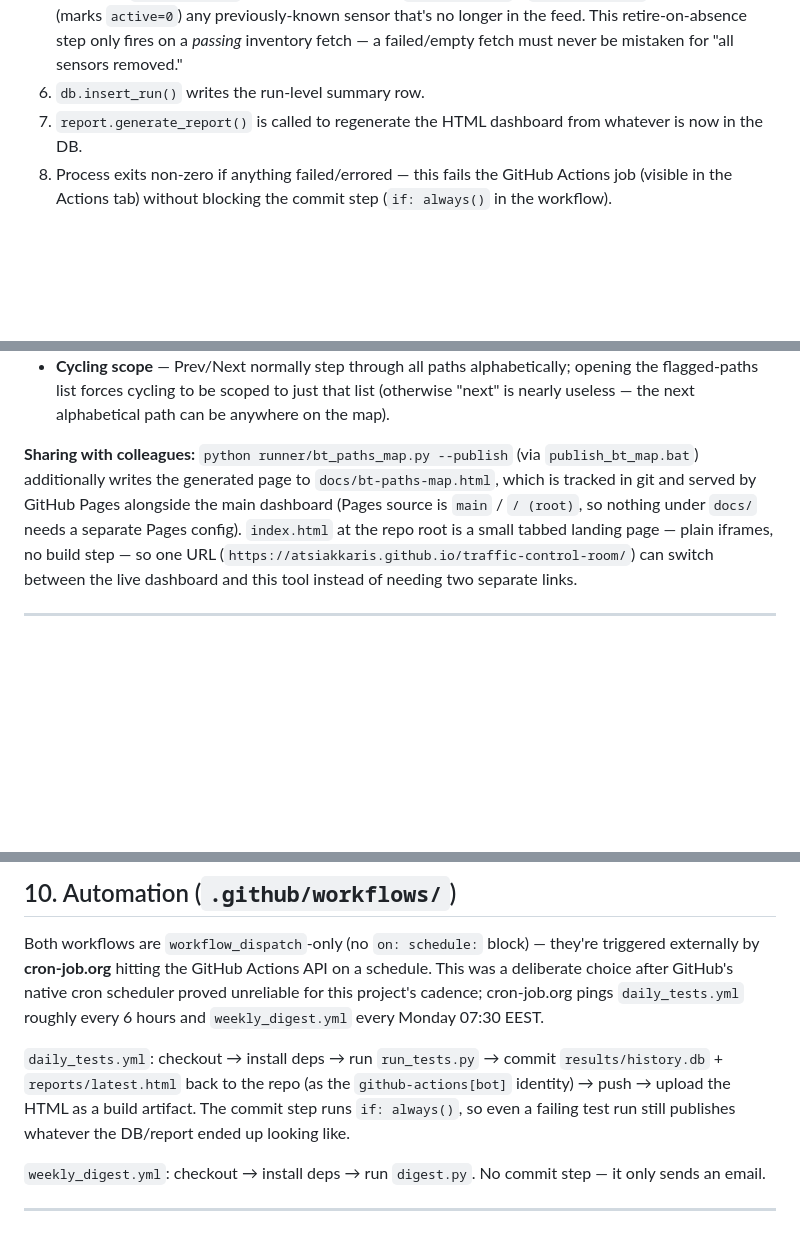
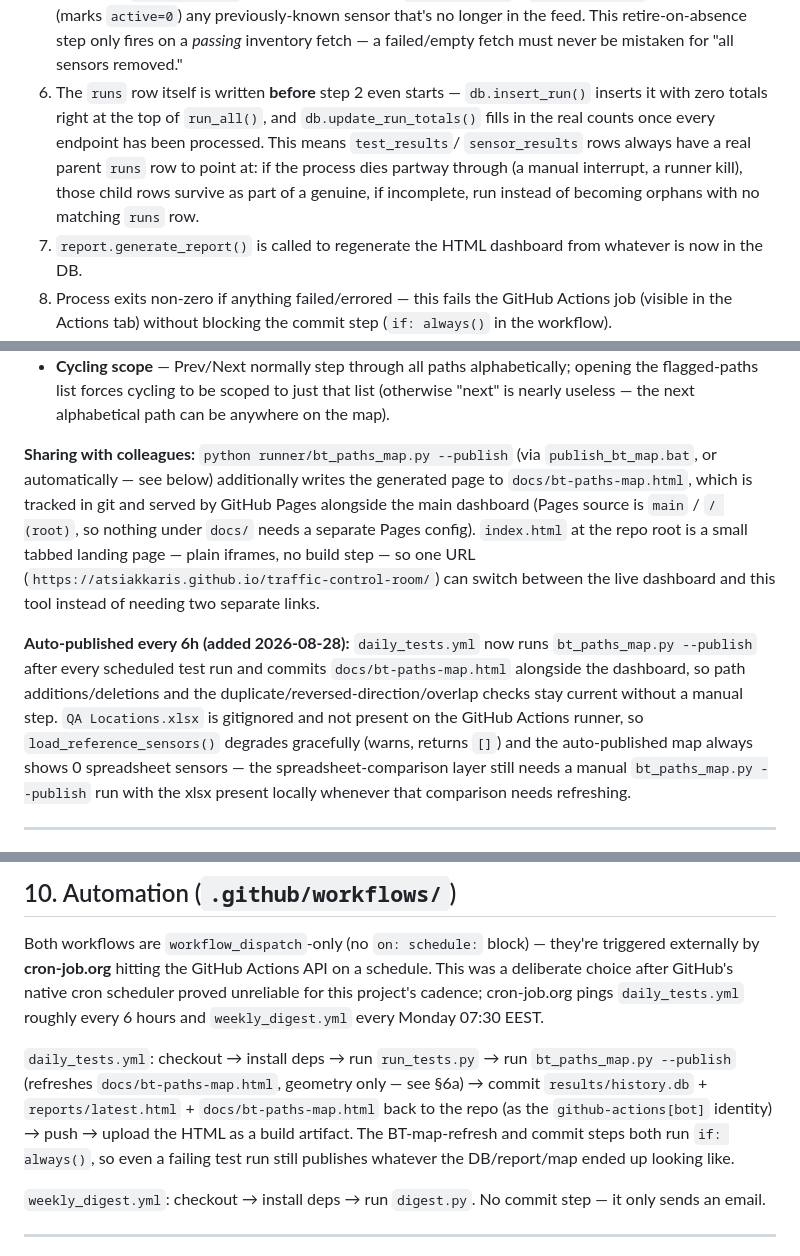
Before and after one commit to atsiakkaris/traffic-control-room, a Markdown page: ARCHITECTURE.md, 3 parts joined by grey strips. GitHub-like rendering; blank space fills up the shorter version.

```diff
--- a/ARCHITECTURE.md
+++ b/ARCHITECTURE.md
@@ -124,7 +127,14 @@ ended, failures are expected and shown separately, not chased).
    feed. This retire-on-absence step only fires on a *passing* inventory
    fetch — a failed/empty fetch must never be mistaken for "all sensors
    removed."
-6. `db.insert_run()` writes the run-level summary row.
+6. The `runs` row itself is written **before** step 2 even starts —
+   `db.insert_run()` inserts it with zero totals right at the top of
+   `run_all()`, and `db.update_run_totals()` fills in the real counts once
+   every endpoint has been processed. This means `test_results`/
+   `sensor_results` rows always have a real parent `runs` row to point at:
+   if the process dies partway through (a manual interrupt, a runner kill),
+   those child rows survive as part of a genuine, if incomplete, run instead
+   of becoming orphans with no matching `runs` row.
 7. `report.generate_report()` is called to regenerate the HTML dashboard from
    whatever is now in the DB.
 8. Process exits non-zero if anything failed/errored — this fails the GitHub
@@ -367,13 +377,25 @@ Leaflet map with no other groups and no health data.
   anywhere on the map).
 
 **Sharing with colleagues:** `python runner/bt_paths_map.py --publish` (via
-`publish_bt_map.bat`) additionally writes the generated page to
-`docs/bt-paths-map.html`, which is tracked in git and served by GitHub Pages
-alongside the main dashboard (Pages source is `main` / `/ (root)`, so nothing
-under `docs/` needs a separate Pages config). `index.html` at the repo root is
-a small tabbed landing page — plain iframes, no build step — so one URL
-(`https://atsiakkaris.github.io/traffic-control-room/`) can switch between the
-live dashboard and this tool instead of needing two separate links.
+`publish_bt_map.bat`, or automatically — see below) additionally writes the
+generated page to `docs/bt-paths-map.html`, which is tracked in git and served
+by GitHub Pages alongside the main dashboard (Pages source is `main` /
+`/ (root)`, so nothing under `docs/` needs a separate Pages config).
+`index.html` at the repo root is a small tabbed landing page — plain iframes,
+no build step — so one URL (`https://atsiakkaris.github.io/traffic-control-room/`)
+can switch between the live dashboard and this tool instead of needing two
+separate links.
+
+**Auto-published every 6h (added 2026-08-28):** `daily_tests.yml` now runs
+`bt_paths_map.py --publish` after every scheduled test run and commits
+`docs/bt-paths-map.html` alongside the dashboard, so path additions/deletions
+and the duplicate/reversed-direction/overlap checks stay current without a
+manual step. `QA Locations.xlsx` is gitignored and not present on the GitHub
+Actions runner, so `load_reference_sensors()` degrades gracefully (warns,
+returns `[]`) and the auto-published map always shows 0 spreadsheet sensors —
+the spreadsheet-comparison layer still needs a manual
+`bt_paths_map.py --publish` run with the xlsx present locally whenever that
+comparison needs refreshing.
 
 ---
 
@@ -594,11 +616,13 @@ scheduler proved unreliable for this project's cadence; cron-job.org pings
 `daily_tests.yml` roughly every 6 hours and `weekly_digest.yml` every Monday
 07:30 EEST.
 
-`daily_tests.yml`: checkout → install deps → run `run_tests.py` → commit
-`results/history.db` + `reports/latest.html` back to the repo (as the
-`github-actions[bot]` identity) → push → upload the HTML as a build artifact.
-The commit step runs `if: always()`, so even a failing test run still
-publishes whatever the DB/report ended up looking like.
+`daily_tests.yml`: checkout → install deps → run `run_tests.py` → run
+`bt_paths_map.py --publish` (refreshes `docs/bt-paths-map.html`, geometry
+only — see §6a) → commit `results/history.db` + `reports/latest.html` +
+`docs/bt-paths-map.html` back to the repo (as the `github-actions[bot]`
+identity) → push → upload the HTML as a build artifact. The BT-map-refresh
+and commit steps both run `if: always()`, so even a failing test run still
+publishes whatever the DB/report/map ended up looking like.
 
 `weekly_digest.yml`: checkout → install deps → run `digest.py`. No commit
 step — it only sends an email.
```
Also changed, not shown: other parts of ARCHITECTURE.md (+6 -3 lines), README.md (+9 -4 lines).
